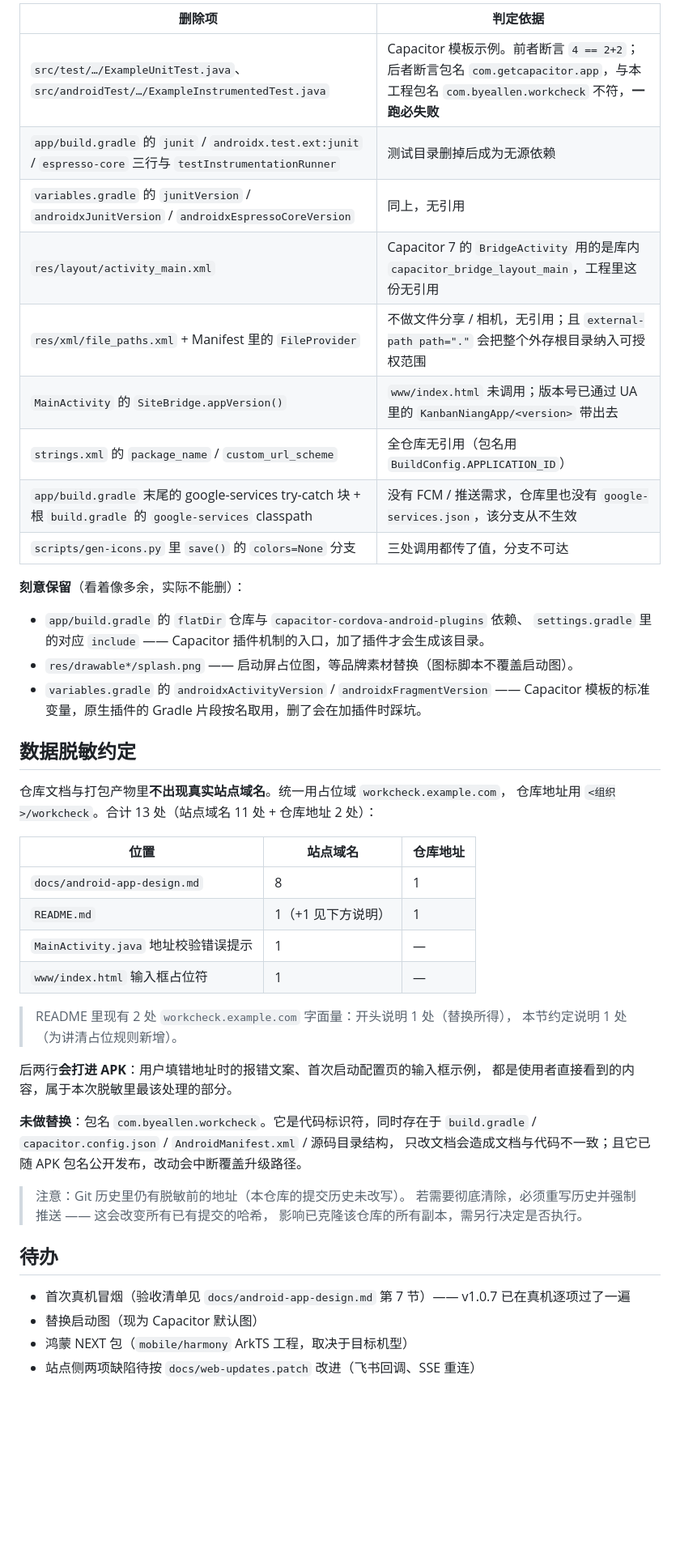
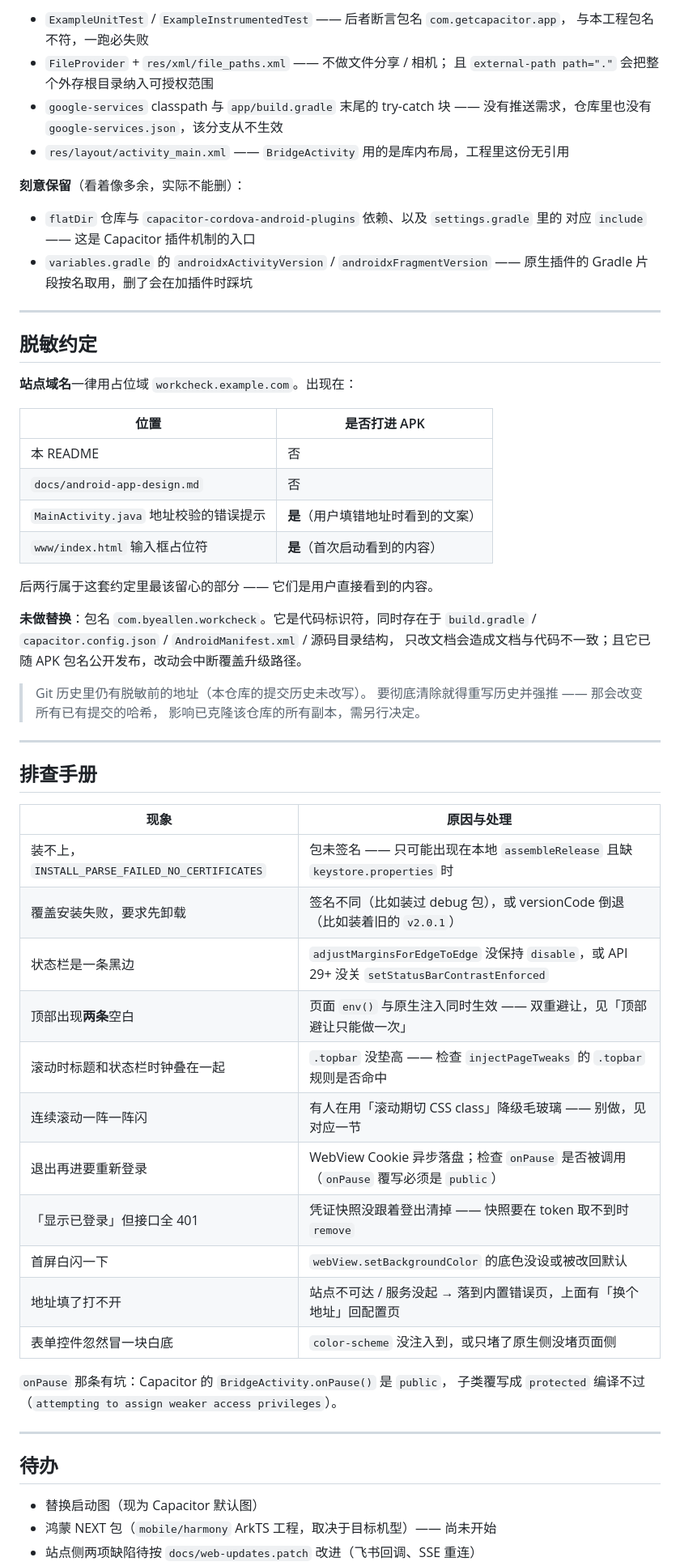
Before and after one commit to AidanAllen/workcheck-app, a Markdown page: README.md, the part around one of its changes. Shown at 81% size. Rendered like a GitHub page; blank space fills up the shorter version.

```diff
--- a/README.md
+++ b/README.md
@@ -183,53 +363,67 @@ python scripts/gen-icons.py 原图.png --assets mobile/resources
 
-| 删除项 | 判定依据 |
-|---|---|
-| `src/test/…/ExampleUnitTest.java`、`src/androidTest/…/ExampleInstrumentedTest.java` | Capacitor 模板示例。前者断言 `4 == 2+2`；后者断言包名 `com.getcapacitor.app`，与本工程包名 `com.byeallen.workcheck` 不符，**一跑必失败** |
-| `app/build.gradle` 的 `junit` / `androidx.test.ext:junit` / `espresso-core` 三行与 `testInstrumentationRunner` | 测试目录删掉后成为无源依赖 |
-| `variables.gradle` 的 `junitVersion` / `androidxJunitVersion` / `androidxEspressoCoreVersion` | 同上，无引用 |
-| `res/layout/activity_main.xml` | Capacitor 7 的 `BridgeActivity` 用的是库内 `capacitor_bridge_layout_main`，工程里这份无引用 |
-| `res/xml/file_paths.xml` + Manifest 里的 `FileProvider` | 不做文件分享 / 相机，无引用；且 `external-path path="."` 会把整个外存根目录纳入可授权范围 |
-| `MainActivity` 的 `SiteBridge.appVersion()` | `www/index.html` 未调用；版本号已通过 UA 里的 `KanbanNiangApp/<version>` 带出去 |
-| `strings.xml` 的 `package_name` / `custom_url_scheme` | 全仓库无引用（包名用 `BuildConfig.APPLICATION_ID`） |
-| `app/build.gradle` 末尾的 google-services try-catch 块 + 根 `build.gradle` 的 `google-services` classpath | 没有 FCM / 推送需求，仓库里也没有 `google-services.json`，该分支从不生效 |
-| `scripts/gen-icons.py` 里 `save()` 的 `colors=None` 分支 | 三处调用都传了值，分支不可达 |
+- `ExampleUnitTest` / `ExampleInstrumentedTest` —— 后者断言包名 `com.getcapacitor.app`，
+  与本工程包名不符，一跑必失败
+- `FileProvider` + `res/xml/file_paths.xml` —— 不做文件分享 / 相机；
+  且 `external-path path="."` 会把整个外存根目录纳入可授权范围
+- `google-services` classpath 与 `app/build.gradle` 末尾的 try-catch 块 ——
+  没有推送需求，仓库里也没有 `google-services.json`，该分支从不生效
+- `res/layout/activity_main.xml` —— `BridgeActivity` 用的是库内布局，工程里这份无引用
 
 **刻意保留**（看着像多余，实际不能删）：
 
-- `app/build.gradle` 的 `flatDir` 仓库与 `capacitor-cordova-android-plugins` 依赖、
-  `settings.gradle` 里的对应 `include` —— Capacitor 插件机制的入口，加了插件才会生成该目录。
-- `res/drawable*/splash.png` —— 启动屏占位图，等品牌素材替换（图标脚本不覆盖启动图）。
+- `flatDir` 仓库与 `capacitor-cordova-android-plugins` 依赖、以及 `settings.gradle` 里的
+  对应 `include` —— 这是 Capacitor 插件机制的入口
 - `variables.gradle` 的 `androidxActivityVersion` / `androidxFragmentVersion` ——
-  Capacitor 模板的标准变量，原生插件的 Gradle 片段按名取用，删了会在加插件时踩坑。
+  原生插件的 Gradle 片段按名取用，删了会在加插件时踩坑
 
-## 数据脱敏约定
+---
 
-仓库文档与打包产物里**不出现真实站点域名**。统一用占位域 `workcheck.example.com`，
-仓库地址用 `<组织>/workcheck`。合计 13 处（站点域名 11 处 + 仓库地址 2 处）：
+## 脱敏约定
 
-| 位置 | 站点域名 | 仓库地址 |
-|---|---|---|
-| `docs/android-app-design.md` | 8 | 1 |
-| `README.md` | 1（+1 见下方说明） | 1 |
-| `MainActivity.java` 地址校验错误提示 | 1 | — |
-| `www/index.html` 输入框占位符 | 1 | — |
+**站点域名**一律用占位域 `workcheck.example.com`。出现在：
 
-> README 里现有 2 处 `workcheck.example.com` 字面量：开头说明 1 处（替换所得），
-> 本节约定说明 1 处（为讲清占位规则新增）。
+| 位置 | 是否打进 APK |
+|---|---|
+| 本 README | 否 |
+| `docs/android-app-design.md` | 否 |
+| `MainActivity.java` 地址校验的错误提示 | **是**（用户填错地址时看到的文案） |
+| `www/index.html` 输入框占位符 | **是**（首次启动看到的内容） |
 
-后两行**会打进 APK**：用户填错地址时的报错文案、首次启动配置页的输入框示例，
-都是使用者直接看到的内容，属于本次脱敏里最该处理的部分。
+后两行属于这套约定里最该留心的部分 —— 它们是用户直接看到的内容。
 
 **未做替换**：包名 `com.byeallen.workcheck`。它是代码标识符，同时存在于
 `build.gradle` / `capacitor.config.json` / `AndroidManifest.xml` / 源码目录结构，
 只改文档会造成文档与代码不一致；且它已随 APK 包名公开发布，改动会中断覆盖升级路径。
 
-> 注意：Git 历史里仍有脱敏前的地址（本仓库的提交历史未改写）。
-> 若需要彻底清除，必须重写历史并强制推送 —— 这会改变所有已有提交的哈希，
-> 影响已克隆该仓库的所有副本，需另行决定是否执行。
+> Git 历史里仍有脱敏前的地址（本仓库的提交历史未改写）。
+> 要彻底清除就得重写历史并强推 —— 那会改变所有已有提交的哈希，
+> 影响已克隆该仓库的所有副本，需另行决定。
+
+---
+
+## 排查手册
+
+| 现象 | 原因与处理 |
+|---|---|
+| 装不上，`INSTALL_PARSE_FAILED_NO_CERTIFICATES` | 包未签名 —— 只可能出现在本地 `assembleRelease` 且缺 `keystore.properties` 时 |
+| 覆盖安装失败，要求先卸载 | 签名不同（比如装过 debug 包），或 versionCode 倒退（比如装着旧的 `v2.0.1`） |
+| 状态栏是一条黑边 | `adjustMarginsForEdgeToEdge` 没保持 `disable`，或 API 29+ 没关 `setStatusBarContrastEnforced` |
+| 顶部出现**两条**空白 | 页面 `env()` 与原生注入同时生效 —— 双重避让，见「顶部避让只能做一次」 |
+| 滚动时标题和状态栏时钟叠在一起 | `.topbar` 没垫高 —— 检查 `injectPageTweaks` 的 `.topbar` 规则是否命中 |
+| 连续滚动一阵一阵闪 | 有人在用「滚动期切 CSS class」降级毛玻璃 —— 别做，见对应一节 |
+| 退出再进要重新登录 | WebView Cookie 异步落盘；检查 `onPause` 是否被调用（`onPause` 覆写必须是 `public`） |
+| 「显示已登录」但接口全 401 | 凭证快照没跟着登出清掉 —— 快照要在 token 取不到时 `remove` |
+| 首屏白闪一下 | `webView.setBackgroundColor` 的底色没设或被改回默认 |
+| 地址填了打不开 | 站点不可达 / 服务没起 → 落到内置错误页，上面有「换个地址」回配置页 |
+| 表单控件忽然冒一块白底 | `color-scheme` 没注入到，或只堵了原生侧没堵页面侧 |
+
+`onPause` 那条有坑：Capacitor 的 `BridgeActivity.onPause()` 是 `public`，
+子类覆写成 `protected` 编译不过（`attempting to assign weaker access privileges`）。
+
+---
 
 ## 待办
 
-- 首次真机冒烟（验收清单见 `docs/android-app-design.md` 第 7 节）—— v1.0.7 已在真机逐项过了一遍
 - 替换启动图（现为 Capacitor 默认图）
-- 鸿蒙 NEXT 包（`mobile/harmony` ArkTS 工程，取决于目标机型）
+- 鸿蒙 NEXT 包（`mobile/harmony` ArkTS 工程，取决于目标机型）—— 尚未开始
 - 站点侧两项缺陷待按 `docs/web-updates.patch` 改进（飞书回调、SSE 重连）
```
Also changed, not shown: other parts of README.md (+306 -143 lines).
